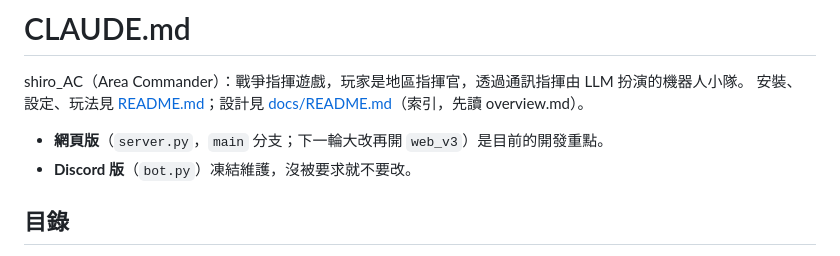
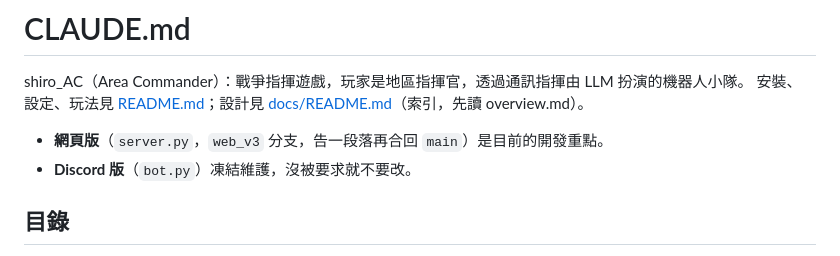
Before and after one commit to kcfan041/shiro_AC, a Markdown page: CLAUDE.md, the part around the change. Rendered like a GitHub page.

```diff
--- a/CLAUDE.md
+++ b/CLAUDE.md
@@ -3,7 +3,7 @@
 shiro_AC（Area Commander）：戰爭指揮遊戲，玩家是地區指揮官，透過通訊指揮由 LLM 扮演的機器人小隊。
 安裝、設定、玩法見 [README.md](README.md)；設計見 [docs/README.md](docs/README.md)（索引，先讀 overview.md）。
 
-- **網頁版**（`server.py`，`main` 分支；下一輪大改再開 `web_v3`）是目前的開發重點。
+- **網頁版**（`server.py`，`web_v3` 分支，告一段落再合回 `main`）是目前的開發重點。
 - **Discord 版**（`bot.py`）凍結維護，沒被要求就不要改。
 
 ## 目錄
```
Also changed, not shown: docs/TODO.md (+3 -2 lines), docs/overview.md (+1 -1 lines).
